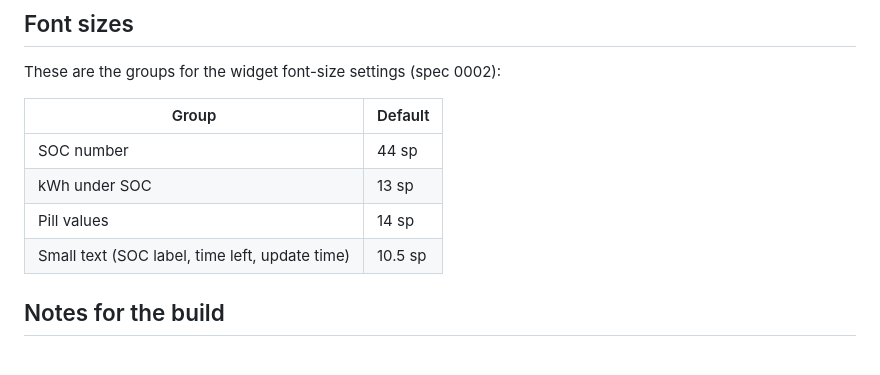
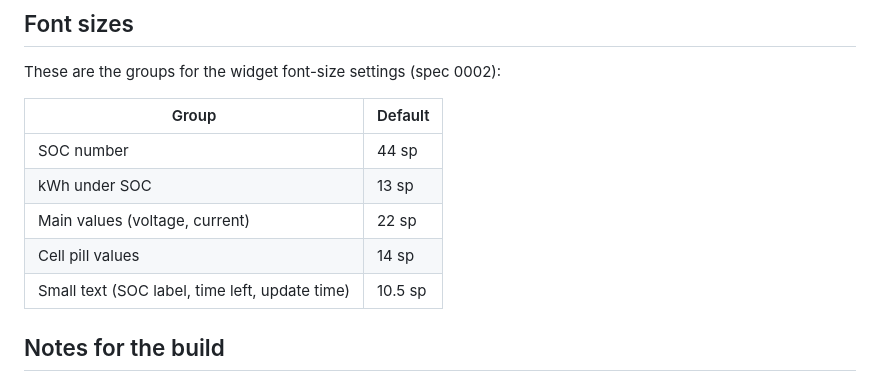
Before and after one commit to Qventeen/HABatteryWidget, a Markdown page: docs/design/README.md, the part around one of its changes. Drawn GitHub-style.

```diff
--- a/docs/design/README.md
+++ b/docs/design/README.md
@@ -75,7 +84,8 @@ These are the groups for the widget font-size settings (spec 0002):
 |---|---|
 | SOC number | 44 sp |
 | kWh under SOC | 13 sp |
-| Pill values | 14 sp |
+| Main values (voltage, current) | 22 sp |
+| Cell pill values | 14 sp |
 | Small text (SOC label, time left, update time) | 10.5 sp |
 
 ## Notes for the build
```
Also changed, not shown: other parts of docs/design/README.md (+20 -11 lines), docs/design/widget-4x2.png, 1 other file.
